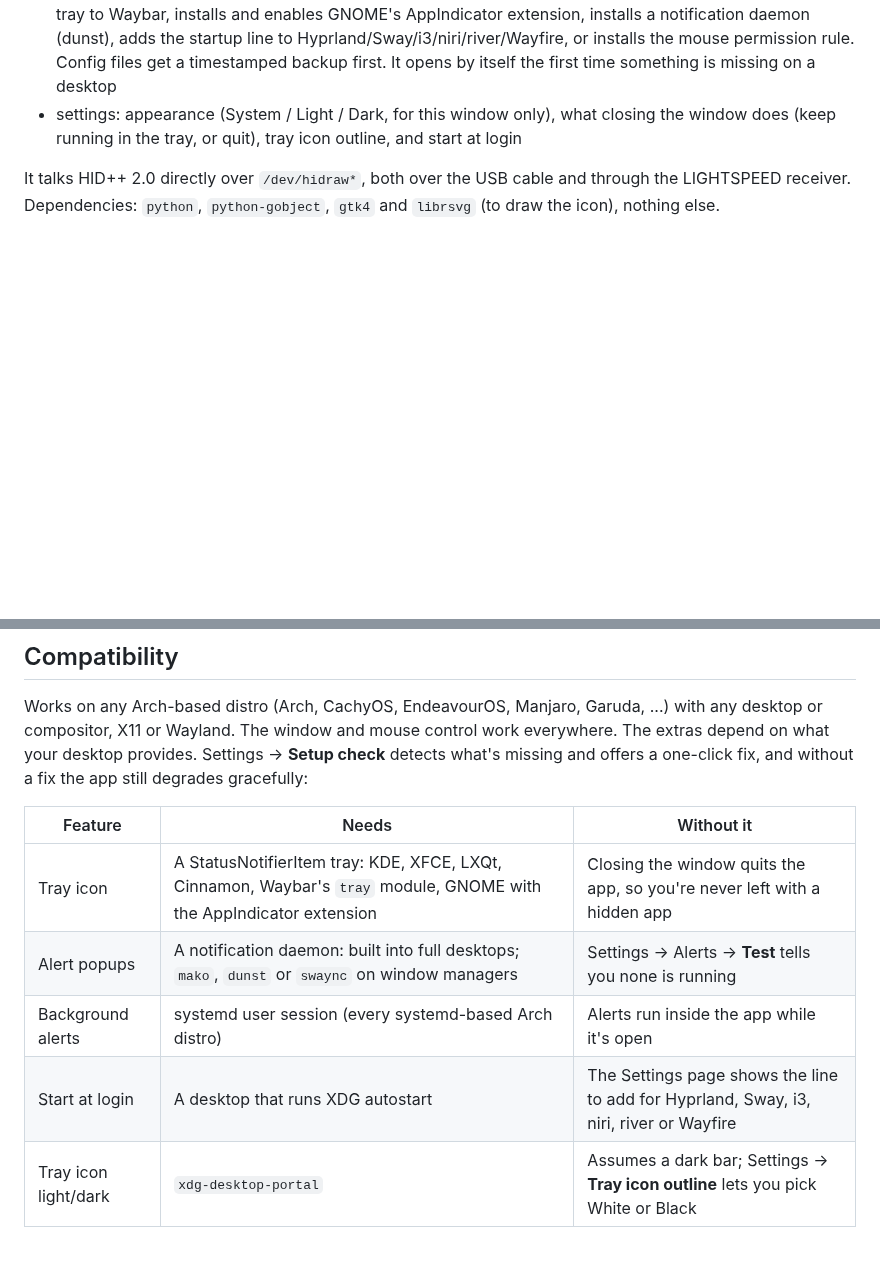
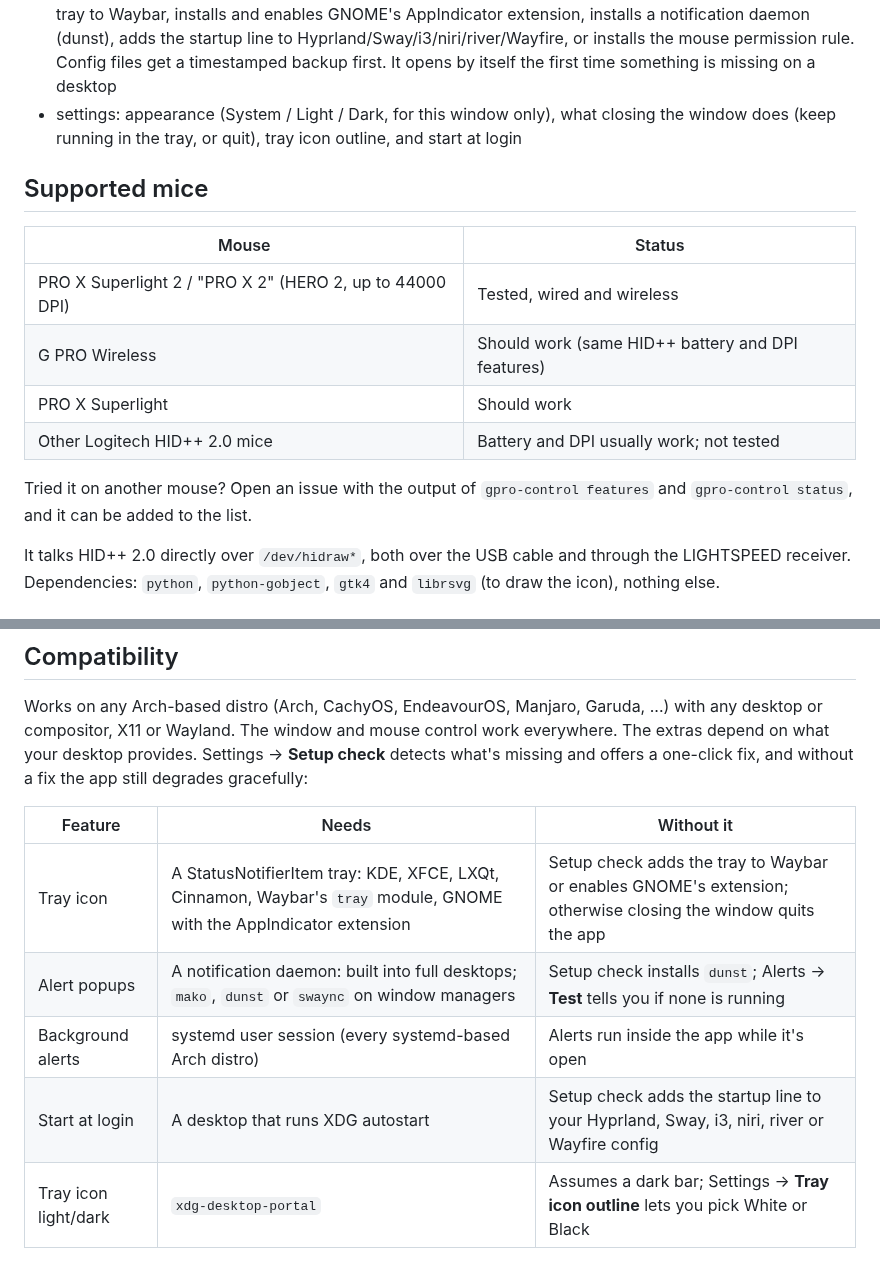
Before and after one commit to swylem/gpro-control, a Markdown page: README.md, 2 parts joined by grey strips. Drawn GitHub-style; blank space fills up the shorter version.

```diff
--- a/README.md
+++ b/README.md
@@ -10,6 +30,17 @@ Small GTK4 app for Logitech G PRO wireless mice (G PRO Wireless, PRO X Superligh
 - lives in the system tray: the icon is a mouse whose fill height is the battery percentage and whose colour is the state (green, amber below 50%, red below 20%, blue with a lightning bolt while charging). The same mouse is the app icon in the menu and taskbar, the tooltip shows battery and DPI, and left-click shows or hides the window
 - setup check (Settings page): looks at your desktop and fixes what's missing with one click each: adds the tray to Waybar, installs and enables GNOME's AppIndicator extension, installs a notification daemon (dunst), adds the startup line to Hyprland/Sway/i3/niri/river/Wayfire, or installs the mouse permission rule. Config files get a timestamped backup first. It opens by itself the first time something is missing on a desktop
 - settings: appearance (System / Light / Dark, for this window only), what closing the window does (keep running in the tray, or quit), tray icon outline, and start at login
+
+## Supported mice
+
+| Mouse | Status |
+|---|---|
+| PRO X Superlight 2 / "PRO X 2" (HERO 2, up to 44000 DPI) | Tested, wired and wireless |
+| G PRO Wireless | Should work (same HID++ battery and DPI features) |
+| PRO X Superlight | Should work |
+| Other Logitech HID++ 2.0 mice | Battery and DPI usually work; not tested |
+
+Tried it on another mouse? Open an issue with the output of `gpro-control features` and `gpro-control status`, and it can be added to the list.
 
 It talks HID++ 2.0 directly over `/dev/hidraw*`, both over the USB cable and through the LIGHTSPEED receiver. Dependencies: `python`, `python-gobject`, `gtk4` and `librsvg` (to draw the icon), nothing else.
 
@@ -29,10 +60,10 @@ Works on any Arch-based distro (Arch, CachyOS, EndeavourOS, Manjaro, Garuda, ...
 
 | Feature | Needs | Without it |
 |---|---|---|
-| Tray icon | A StatusNotifierItem tray: KDE, XFCE, LXQt, Cinnamon, Waybar's `tray` module, GNOME with the AppIndicator extension | Closing the window quits the app, so you're never left with a hidden app |
-| Alert popups | A notification daemon: built into full desktops; `mako`, `dunst` or `swaync` on window managers | Settings → Alerts → **Test** tells you none is running |
+| Tray icon | A StatusNotifierItem tray: KDE, XFCE, LXQt, Cinnamon, Waybar's `tray` module, GNOME with the AppIndicator extension | Setup check adds the tray to Waybar or enables GNOME's extension; otherwise closing the window quits the app |
+| Alert popups | A notification daemon: built into full desktops; `mako`, `dunst` or `swaync` on window managers | Setup check installs `dunst`; Alerts → **Test** tells you if none is running |
 | Background alerts | systemd user session (every systemd-based Arch distro) | Alerts run inside the app while it's open |
-| Start at login | A desktop that runs XDG autostart | The Settings page shows the line to add for Hyprland, Sway, i3, niri, river or Wayfire |
+| Start at login | A desktop that runs XDG autostart | Setup check adds the startup line to your Hyprland, Sway, i3, niri, river or Wayfire config |
 | Tray icon light/dark | `xdg-desktop-portal` | Assumes a dark bar; Settings → **Tray icon outline** lets you pick White or Black |
 
 Non-systemd Arch derivatives (e.g. Artix) are untested. The udev permission rule uses logind's `uaccess` tag, and the background alerts need systemd, so expect alerts to run only while the app is open there.
```
Also changed, not shown: other parts of README.md (+27 -2 lines), docs/screenshot.png (added), docs/tray-states.png (added), 1 other file.
